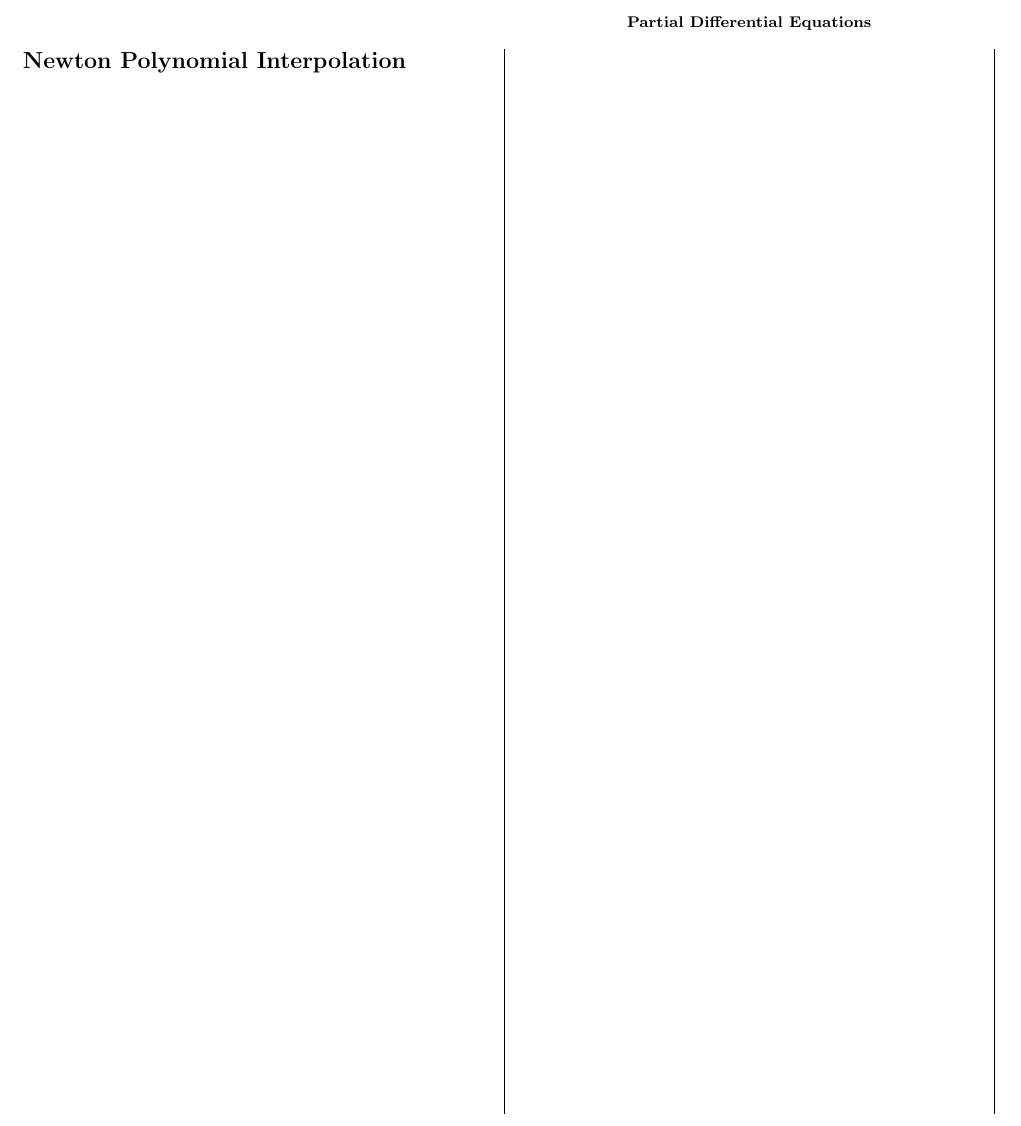
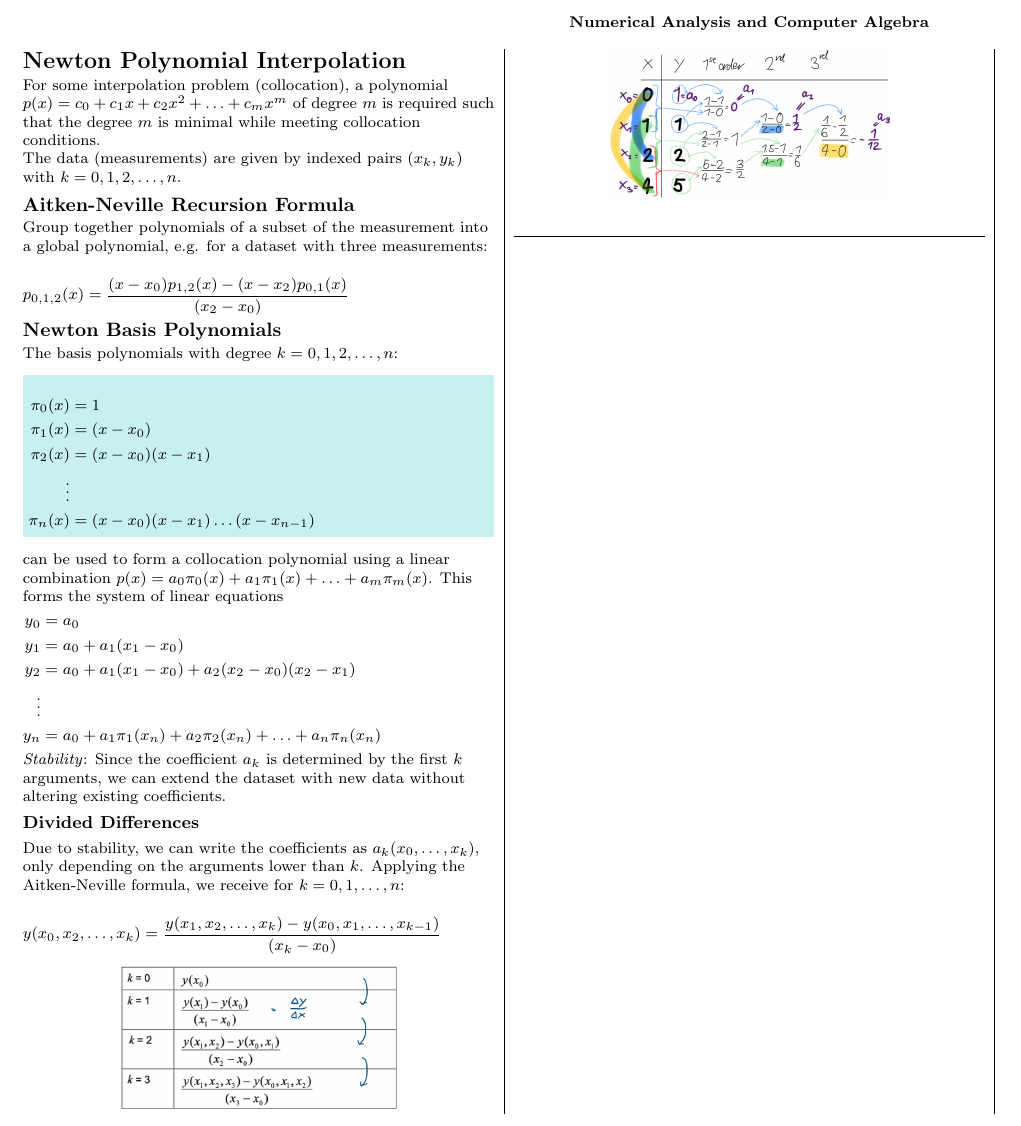
Before and after one commit to lukasbischof/FTP_CompAlg, a LaTeX document (Summary.tex, which reads NewtonPolynomial.tex): part of page 1 of 2, cut at the place of the change. Compiled offline with pdfLaTeX.

Commit message:
Newton Polynomial

```diff
--- a/NewtonPolynomial.tex
+++ b/NewtonPolynomial.tex
@@ -1 +1,56 @@
 \section{Newton Polynomial Interpolation}
+
+For some interpolation problem (collocation), a polynomial
+$p(x) = c_0 + c_1x + c_2x^2 + \ldots + c_mx^m$
+of degree $m$ is required such that the degree $m$ is minimal while meeting collocation conditions.
+
+The data (measurements) are given by indexed pairs $(x_k,y_k)$ with $k=0,1,2,\ldots,n$.
+
+\subsection{Aitken-Neville Recursion Formula}
+
+Group together polynomials of a subset of the measurement into a global polynomial, e.g. for a dataset with three measurements:
+
+\begin{align*}
+	p_{0,1,2}(x)=\frac{(x-x_0)p_{1,2}(x) - (x-x_2)p_{0,1}(x)}{(x_2-x_0)}
+\end{align*}
+
+\subsection{Newton Basis Polynomials}
+
+The basis polynomials with degree $k=0,1,2,\ldots,n$:
+
+\begin{snugshade*}
+	\begin{align*}
+		\pi_0(x) & = 1 \\
+		\pi_1(x) & = (x-x_0) \\
+		\pi_2(x) & = (x-x_0)(x-x_1) \\
+		\vdots \\
+		\pi_n(x) & = (x-x_0)(x-x_1)\ldots(x-x_{n-1})
+	\end{align*}
+\end{snugshade*}
+
+can be used to form a collocation polynomial using a linear combination
+$p(x)=a_0\pi_0(x) + a_1\pi_1(x) + \ldots + a_m\pi_m(x)$.
+This forms the system of linear equations
+\begin{align*}
+	y_0 & = a_0 \\
+	y_1 & = a_0 + a_1(x_1-x_0) \\
+	y_2 & = a_0 + a_1(x_1-x_0) + a_2(x_2-x_0)(x_2-x_1) \\
+	\vdots \\
+	y_n & = a_0+a_1\pi_1(x_n)+a_2\pi_2(x_n)+\ldots+a_n\pi_n(x_n)
+\end{align*}
+
+\emph{Stability}: Since the coefficient $a_k$ is determined by the first $k$ arguments,
+we can extend the dataset with new data without altering existing coefficients.
+
+\subsubsection{Divided Differences}
+
+Due to stability, we can write the coefficients as $a_k(x_0,\ldots,x_k)$, only depending on the arguments lower than $k$.
+Applying the Aitken-Neville formula, we receive for $k=0,1,\ldots,n$:
+
+\begin{align*}
+	y(x_0, x_2, \ldots, x_k)=\frac{y(x_1,x_2,\ldots,x_k) - y(x_0, x_1, \ldots, x_{k-1})}{(x_k - x_0)}
+\end{align*}
+
+\makebox[\columnwidth]{\includegraphics[width=0.6\columnwidth]{images/aitken-neville}}
+
+\makebox[\columnwidth]{\includegraphics[width=0.6\columnwidth]{images/divided-differences}}
--- a/Summary.tex
+++ b/Summary.tex
@@ -9,6 +9,8 @@
 \usepackage{graphicx}
 \usepackage{wrapfig}
 \usepackage{cancel}
+\usepackage{xcolor}
+\usepackage{framed}
 
 \ifthenelse{\lengthtest { \paperwidth = 11in}}
 { \geometry{top=.3in,left=.3in,right=.3in,bottom=.3in} }
@@ -37,6 +39,9 @@
 \setlength{\parskip}{0pt plus 0.5ex}
 \setlength{\mathindent}{0pt}
 \setlength{\columnseprule}{0.2pt}
+
+\definecolor{shadecolor}{RGB}{200,240,240}
+
 % -----------------------------------------------------------------------
 
 \title{Numerical Analysis and Computer Algebra}
@@ -46,7 +51,7 @@
     \footnotesize
 
     \begin{center}
-        \textbf{Partial Differential Equations} \\
+        \textbf{Numerical Analysis and Computer Algebra} \\
     \end{center}
     \begin{multicols}{3}
         \setlength{\premulticols}{1pt}
@@ -55,6 +60,10 @@
         \setlength{\columnsep}{2pt}
 
         \input{NewtonPolynomial}
+
+        \hspace{1cm}
+		\hrule
+
         \newpage
         \input{CheatSheet}
     \end{multicols}
```
Also changed, not shown: images/aitken-neville.jpg (added), images/divided-differences.png (added).
